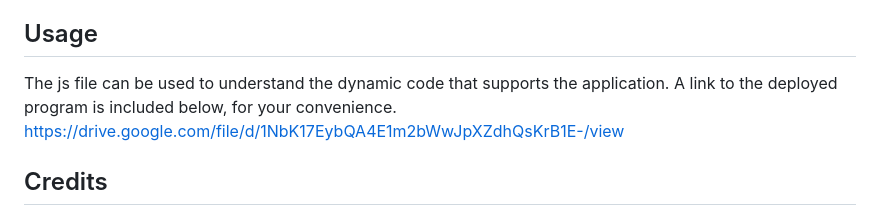
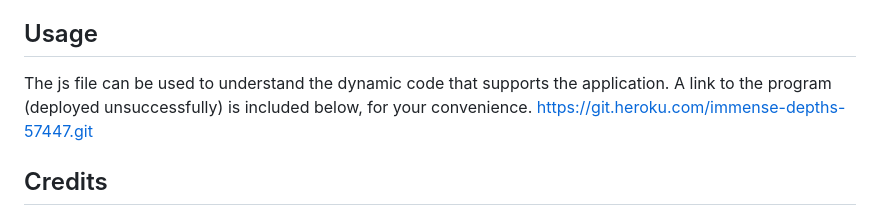
Before and after one commit to watsona22/Note-Taker-Express, a Markdown page: README.md, the part around the change. GitHub-like rendering.

Commit message:
Update README.md
added deployment link

```diff
--- a/README.md
+++ b/README.md
@@ -22,8 +22,8 @@ This challenge utilized the node environment to create a program using dynamic J
 
 ## Usage
 
-The js file can be used to understand the dynamic code that supports the application. A link to the deployed program is included below, for your convenience.
-https://drive.google.com/file/d/1NbK17EybQA4E1m2bWwJpXZdhQsKrB1E-/view
+The js file can be used to understand the dynamic code that supports the application. A link to the program (deployed unsuccessfully) is included below, for your convenience.
+https://git.heroku.com/immense-depths-57447.git
 
 ## Credits
 The project was completed with help from the course materials and assistance from Bootcamp tutor, Erik Hirsch.
```
